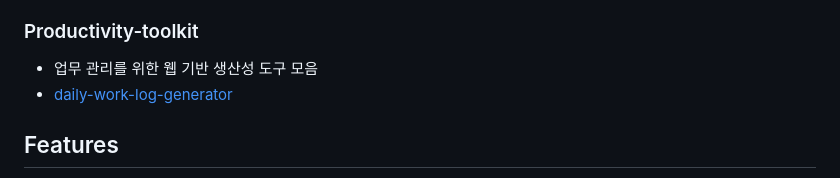
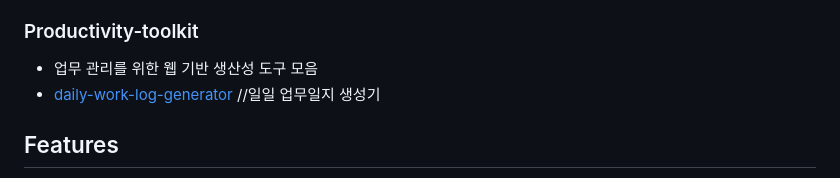
Before and after one commit to minaverse-dev/minaverse-dev, a Markdown page: README.md, the part around the change. GitHub-like rendering; folded sections open.

```diff
--- a/README.md
+++ b/README.md
@@ -88,7 +88,7 @@ Beauty + Technology + Design = ✨
 
 ### Productivity-toolkit
 - 업무 관리를 위한 웹 기반 생산성 도구 모음
-- [daily-work-log-generator](https://whimsical-kitten-a7d062.netlify.app/)
+- [daily-work-log-generator](https://whimsical-kitten-a7d062.netlify.app/) //일일 업무일지 생성기
 
 ## Features
 - 📋 일일 업무일지 생성 및 관리
```
